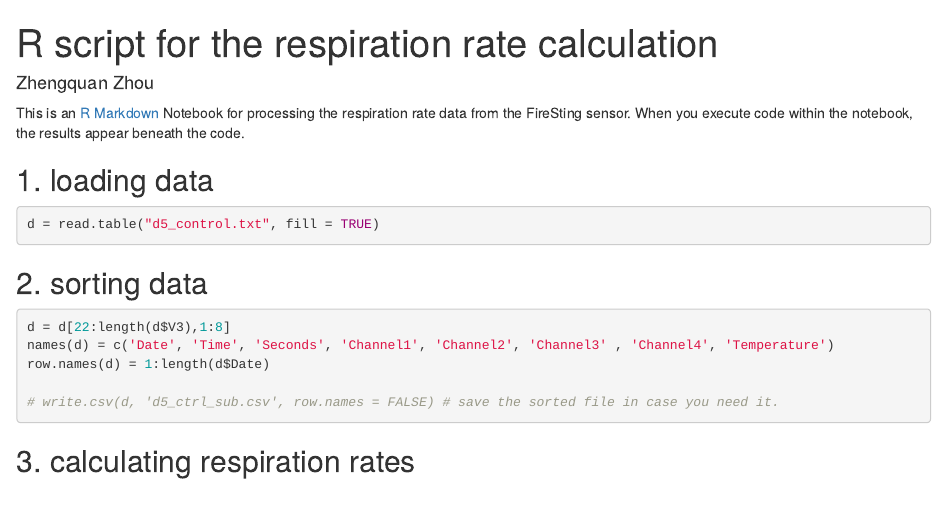
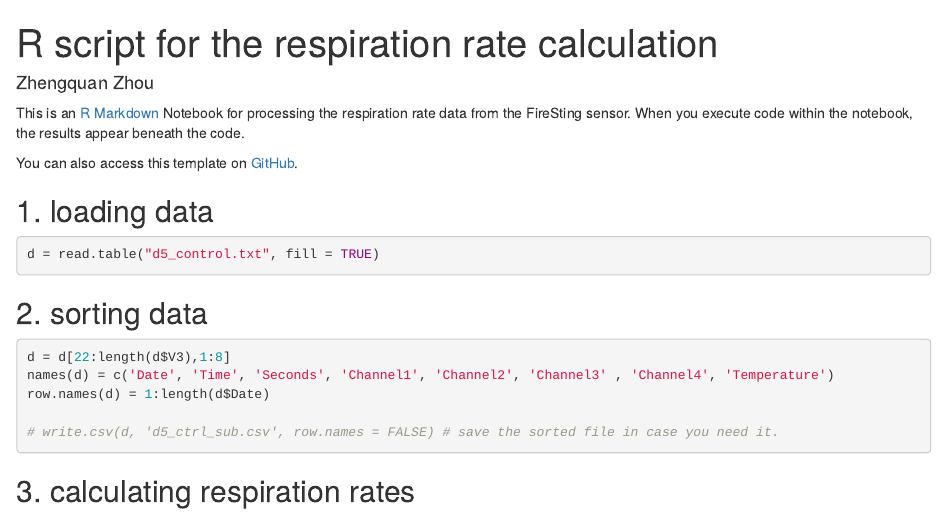
Before and after one commit to zqzhou7/RespirationRateAnalysis, an R Markdown document (respirationRate.Rmd): the page in a window 1100 px wide, from its top. Rendered offline with R 4.5, knitr and Pandoc, with nearby package versions.

Commit message:
Update respirationRate.Rmd

````diff
--- a/respirationRate.Rmd
+++ b/respirationRate.Rmd
@@ -5,6 +5,8 @@ output: html_notebook
 ---
 
 This is an [R Markdown](http://rmarkdown.rstudio.com) Notebook for processing the respiration rate data from the FireSting sensor. When you execute code within the notebook, the results appear beneath the code.
+
+You can also access this template on [GitHub](https://github.com/zqzhou7/RespirationRateAnalysis.git).
 
 ## 1. loading data
 ```{r}
````
